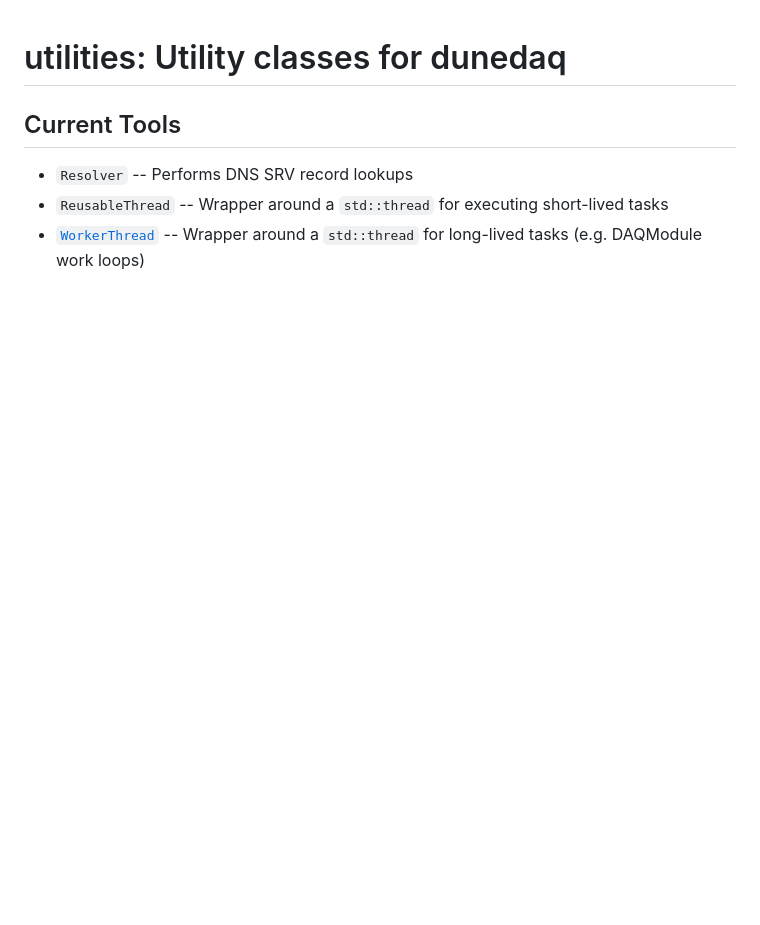
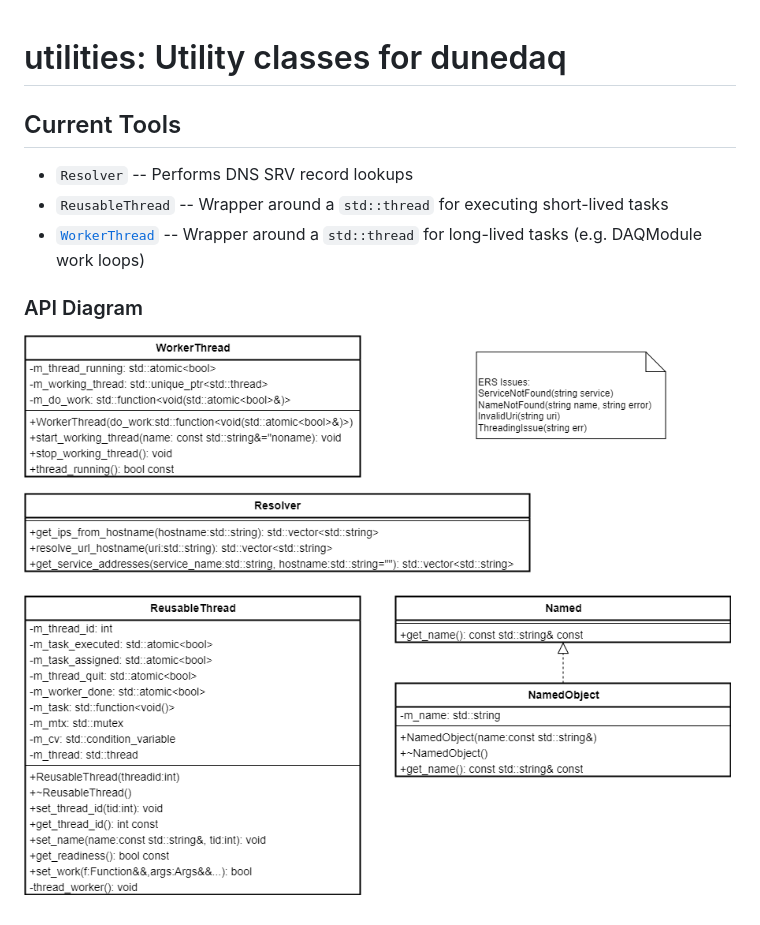
Before and after one commit to DUNE-DAQ/utilities, a Markdown page: docs/README.md, the part around the change. Rendered like a GitHub page; pictures changed too: docs/utilities.png (added); blank space fills up the shorter version.

Commit message:
Add class diagram, reference in documentation

```diff
--- a/docs/README.md
+++ b/docs/README.md
@@ -5,3 +5,7 @@
 * `Resolver` -- Performs DNS SRV record lookups
 * `ReusableThread` -- Wrapper around a `std::thread` for executing short-lived tasks
 * [`WorkerThread`](WorkerThread-Usage-Notes/) -- Wrapper around a `std::thread` for long-lived tasks (e.g. DAQModule work loops)
+
+### API Diagram
+
+![Class Diagrams](https://github.com/DUNE-DAQ/utilities/raw/develop/docs/utilities.png)
```
Also changed, not shown: 1 other file.
